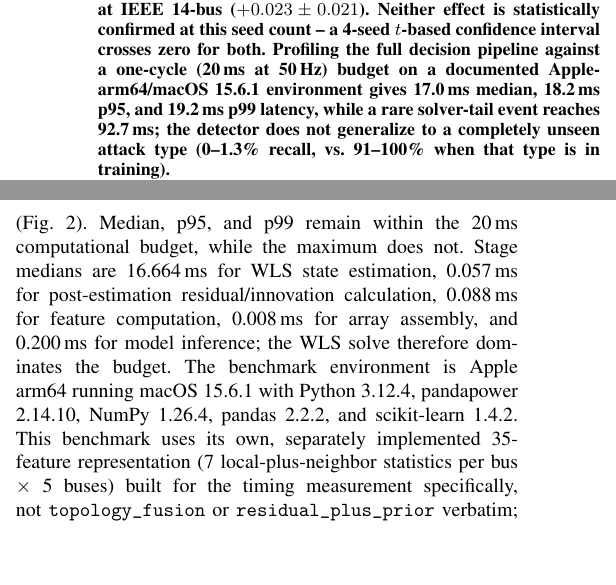
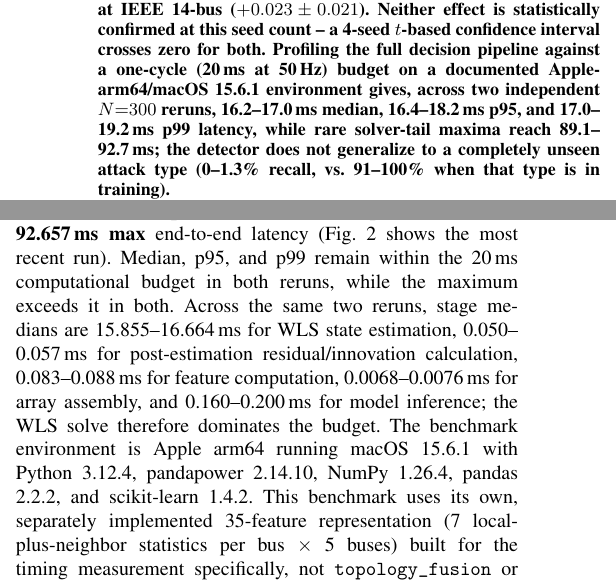
Before and after one commit to yagizsarapli/cyber-physical-grid-detection, a LaTeX paper (paper/main.tex): two parts of the columns of pages 1 and 5 of 10, joined at a grey line, cut so that both start at the same text, the shorter picture padded with empty space. Compiled offline with pdfLaTeX.

Commit message:
Report repeated latency reruns without cherry-picking

```diff
--- a/paper/main.tex
+++ b/paper/main.tex
@@ -34,7 +34,7 @@ yagiz.sarapli@tu-dortmund.de}
 \maketitle
 
 \begin{abstract}
-Distinguishing a cyber false-data-injection attack (FDIA) from a legitimate physical disturbance, localizing it, and doing so within a protection-relevant time budget are usually studied separately. We study detection and localization across three networks (a synthetic inverter-dominated 5-bus microgrid and two standard IEEE test systems, 14-bus and 30-bus), and separately profile real-time feasibility on the 5-bus implementation, with a weighted-least-squares (WLS) AC state estimator, to test whether explicit topology-relational features (neighbor- and incident-edge-comparison statistics) help. During development we identified and corrected feature-set contamination between relational and non-relational baselines, an oracle-dependent residual construction, and test-set-based model selection; all results reported here use the corrected pipeline throughout. On this pipeline, explicit topology-relational features show no reproducible benefit at 5-bus or IEEE 14-bus for detection (gaps of $+0.008\pm0.012$ and $-0.003\pm0.013$ against the best non-relational alternative, sign-unstable at both), but a gap positive in all four tested seeds at IEEE 30-bus ($+0.039\pm0.029$). For localization, the pattern inverts: no reproducible benefit at 5-bus or IEEE 30-bus ($-0.007\pm0.016$ and $+0.002\pm0.023$, both sign-unstable), but a gap never negative across the same four seeds at IEEE 14-bus ($+0.023\pm0.021$). Neither effect is statistically confirmed at this seed count -- a 4-seed $t$-based confidence interval crosses zero for both. Profiling the full decision pipeline against a one-cycle (20\,ms at 50\,Hz) budget on a documented Apple-arm64/macOS 15.6.1 environment gives 17.0\,ms median, 18.2\,ms p95, and 19.2\,ms p99 latency, while a rare solver-tail event reaches 92.7\,ms; the detector does not generalize to a completely unseen attack type (0--1.3\% recall, vs.\ 91--100\% when that type is in training).
+Distinguishing a cyber false-data-injection attack (FDIA) from a legitimate physical disturbance, localizing it, and doing so within a protection-relevant time budget are usually studied separately. We study detection and localization across three networks (a synthetic inverter-dominated 5-bus microgrid and two standard IEEE test systems, 14-bus and 30-bus), and separately profile real-time feasibility on the 5-bus implementation, with a weighted-least-squares (WLS) AC state estimator, to test whether explicit topology-relational features (neighbor- and incident-edge-comparison statistics) help. During development we identified and corrected feature-set contamination between relational and non-relational baselines, an oracle-dependent residual construction, and test-set-based model selection; all results reported here use the corrected pipeline throughout. On this pipeline, explicit topology-relational features show no reproducible benefit at 5-bus or IEEE 14-bus for detection (gaps of $+0.008\pm0.012$ and $-0.003\pm0.013$ against the best non-relational alternative, sign-unstable at both), but a gap positive in all four tested seeds at IEEE 30-bus ($+0.039\pm0.029$). For localization, the pattern inverts: no reproducible benefit at 5-bus or IEEE 30-bus ($-0.007\pm0.016$ and $+0.002\pm0.023$, both sign-unstable), but a gap never negative across the same four seeds at IEEE 14-bus ($+0.023\pm0.021$). Neither effect is statistically confirmed at this seed count -- a 4-seed $t$-based confidence interval crosses zero for both. Profiling the full decision pipeline against a one-cycle (20\,ms at 50\,Hz) budget on a documented Apple-arm64/macOS 15.6.1 environment gives, across two independent $N{=}300$ reruns, 16.2--17.0\,ms median, 16.4--18.2\,ms p95, and 17.0--19.2\,ms p99 latency, while rare solver-tail maxima reach 89.1--92.7\,ms; the detector does not generalize to a completely unseen attack type (0--1.3\% recall, vs.\ 91--100\% when that type is in training).
 \end{abstract}
 
 \begin{IEEEkeywords}
@@ -152,5 +152,5 @@ Following \cite{abukhousa2026latency}'s finding that fast classifiers can still
 \label{fig:latency}
 \end{figure}
 
-\textbf{Combined with a lighter classifier} (LogisticRegression, competitive with RandomForest per Section~\ref{sec:results1}'s accuracy results and faster at inference), a fresh $N{=}300$ benchmark with 0 convergence failures gives \textbf{17.015\,ms median, 18.211\,ms p95, 19.190\,ms p99, and 92.657\,ms max} end-to-end latency (Fig.~\ref{fig:latency}). Median, p95, and p99 remain within the 20\,ms computational budget, while the maximum does not. Stage medians are 16.664\,ms for WLS state estimation, 0.057\,ms for post-estimation residual/innovation calculation, 0.088\,ms for feature computation, 0.008\,ms for array assembly, and 0.200\,ms for model inference; the WLS solve therefore dominates the budget. The benchmark environment is Apple arm64 running macOS 15.6.1 with Python 3.12.4, pandapower 2.14.10, NumPy 1.26.4, pandas 2.2.2, and scikit-learn 1.4.2. This benchmark uses its own, separately implemented 35-feature representation (7 local-plus-neighbor statistics per bus $\times$ 5 buses) built for the timing measurement specifically, not \texttt{topology\_fusion} or \texttt{residual\_plus\_prior} verbatim; feature computation is a small fraction of the total either way, so the exact feature set used for classification is a second-order cost driver. The classifier is trained on 150 real warm-up scenarios generated through the same simulated pipeline (83 attack, 67 clean; training balanced accuracy 1.000), and the residual/innovation features use the same deployable quantities as everywhere else in this paper; the timer covers all five pipeline stages end to end (state estimation, post-estimation residual/innovation calculation, feature computation, array assembly, inference), so the headline numbers above are the true total, nothing excluded.
+\textbf{Combined with a lighter classifier} (LogisticRegression, competitive with RandomForest per Section~\ref{sec:results1}'s accuracy results and faster at inference), two independent $N{=}300$ reruns on the same documented environment, both with 0 convergence failures, give \textbf{16.155--17.015\,ms median, 16.429--18.211\,ms p95, 16.952--19.190\,ms p99, and 89.067--92.657\,ms max} end-to-end latency (Fig.~\ref{fig:latency} shows the most recent run). Median, p95, and p99 remain within the 20\,ms computational budget in both reruns, while the maximum exceeds it in both. Across the same two reruns, stage medians are 15.855--16.664\,ms for WLS state estimation, 0.050--0.057\,ms for post-estimation residual/innovation calculation, 0.083--0.088\,ms for feature computation, 0.0068--0.0076\,ms for array assembly, and 0.160--0.200\,ms for model inference; the WLS solve therefore dominates the budget. The benchmark environment is Apple arm64 running macOS 15.6.1 with Python 3.12.4, pandapower 2.14.10, NumPy 1.26.4, pandas 2.2.2, and scikit-learn 1.4.2. This benchmark uses its own, separately implemented 35-feature representation (7 local-plus-neighbor statistics per bus $\times$ 5 buses) built for the timing measurement specifically, not \texttt{topology\_fusion} or \texttt{residual\_plus\_prior} verbatim; feature computation is a small fraction of the total either way, so the exact feature set used for classification is a second-order cost driver. The classifier is trained on 150 real warm-up scenarios generated through the same simulated pipeline (83 attack, 67 clean; training balanced accuracy 1.000), and the residual/innovation features use the same deployable quantities as everywhere else in this paper; the timer covers all five pipeline stages end to end (state estimation, post-estimation residual/innovation calculation, feature computation, array assembly, inference), so the headline numbers above are the true total, nothing excluded.
 
```
Also changed, not shown: paper/main.tex (2 more changed lines).
